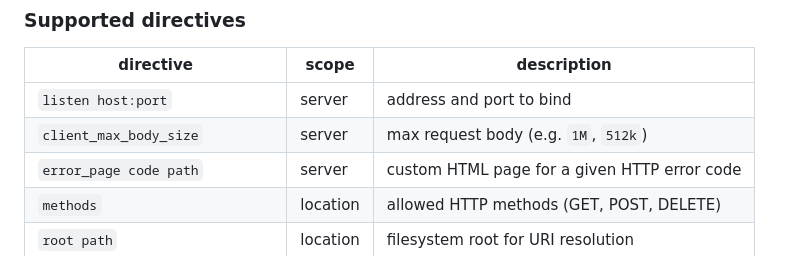
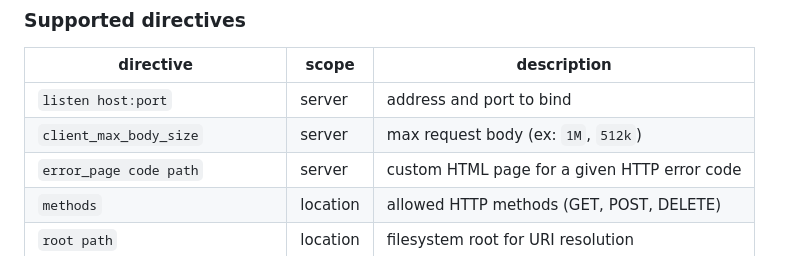
Before and after one commit to kidp8479/42_webserv, a Markdown page: README.md, the part around one of its changes. GitHub-like rendering.

```diff
--- a/README.md
+++ b/README.md
@@ -53,7 +53,7 @@ The server is configured via a `.conf` file. Each `server` block defines a virtu
 | directive | scope | description |
 |---|---|---|
 | `listen host:port` | server | address and port to bind |
-| `client_max_body_size` | server | max request body (e.g. `1M`, `512k`) |
+| `client_max_body_size` | server | max request body (ex: `1M`, `512k`) |
 | `error_page code path` | server | custom HTML page for a given HTTP error code |
 | `methods` | location | allowed HTTP methods (GET, POST, DELETE) |
 | `root path` | location | filesystem root for URI resolution |
```
Also changed, not shown: other parts of README.md (+3 -3 lines), DEV.md (+3 -3 lines).
